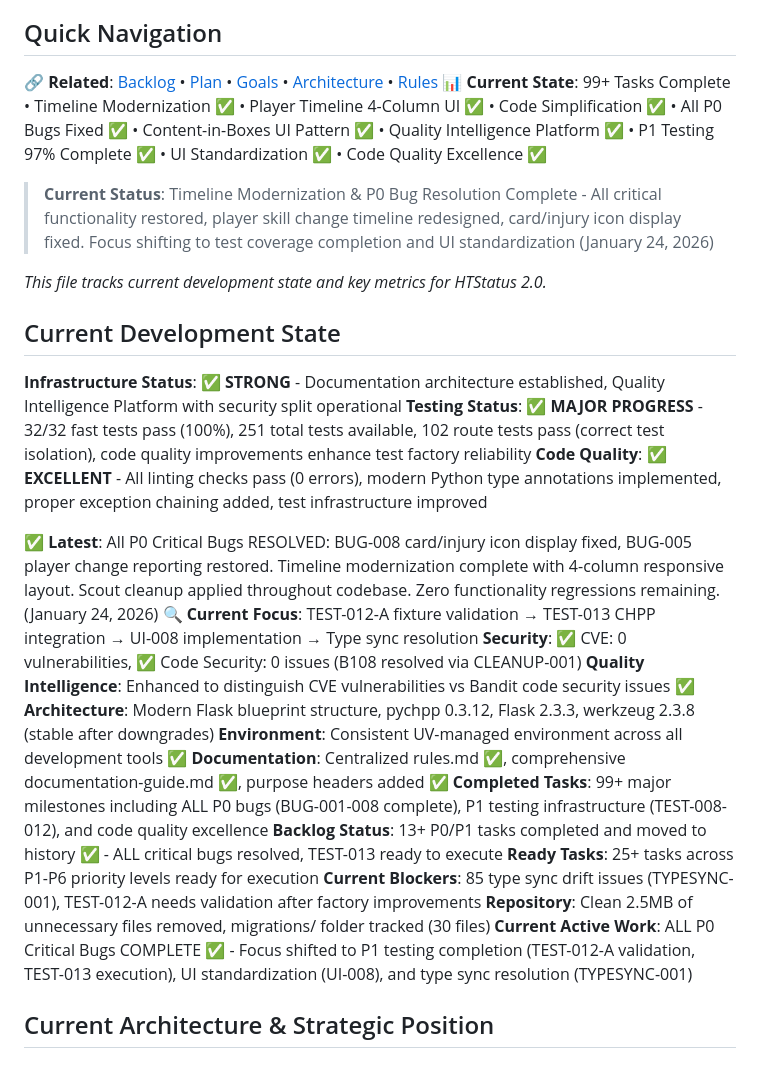
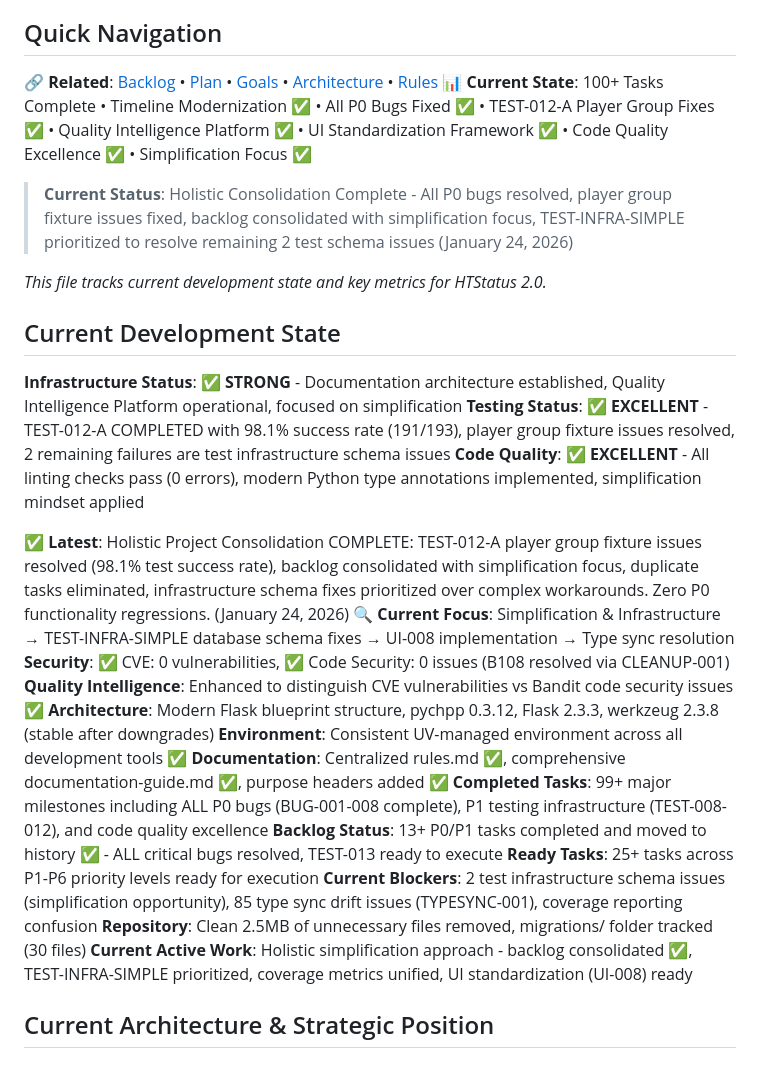
Before and after one commit to kvarak/htstatus, a Markdown page: .project/progress.md, the part around the change. Drawn GitHub-style.

```diff
--- a/.project/progress.md
+++ b/.project/progress.md
@@ -7,20 +7,20 @@
 
 ## Quick Navigation
 🔗 **Related**: [Backlog](backlog.md) • [Plan](plan.md) • [Goals](goals.md) • [Architecture](architecture.md) • [Rules](rules.md)
-📊 **Current State**: 99+ Tasks Complete • Timeline Modernization ✅ • Player Timeline 4-Column UI ✅ • Code Simplification ✅ • All P0 Bugs Fixed ✅ • Content-in-Boxes UI Pattern ✅ • Quality Intelligence Platform ✅ • P1 Testing 97% Complete ✅ • UI Standardization ✅ • Code Quality Excellence ✅
+📊 **Current State**: 100+ Tasks Complete • Timeline Modernization ✅ • All P0 Bugs Fixed ✅ • TEST-012-A Player Group Fixes ✅ • Quality Intelligence Platform ✅ • UI Standardization Framework ✅ • Code Quality Excellence ✅ • Simplification Focus ✅
 
-> **Current Status**: Timeline Modernization & P0 Bug Resolution Complete - All critical functionality restored, player skill change timeline redesigned, card/injury icon display fixed. Focus shifting to test coverage completion and UI standardization (January 24, 2026)
+> **Current Status**: Holistic Consolidation Complete - All P0 bugs resolved, player group fixture issues fixed, backlog consolidated with simplification focus, TEST-INFRA-SIMPLE prioritized to resolve remaining 2 test schema issues (January 24, 2026)
 
 *This file tracks current development state and key metrics for HTStatus 2.0.*
 
 ## Current Development State
 
-**Infrastructure Status**: ✅ **STRONG** - Documentation architecture established, Quality Intelligence Platform with security split operational
-**Testing Status**: ✅ **MAJOR PROGRESS** - 32/32 fast tests pass (100%), 251 total tests available, 102 route tests pass (correct test isolation), code quality improvements enhance test factory reliability
-**Code Quality**: ✅ **EXCELLENT** - All linting checks pass (0 errors), modern Python type annotations implemented, proper exception chaining added, test infrastructure improved
+**Infrastructure Status**: ✅ **STRONG** - Documentation architecture established, Quality Intelligence Platform operational, focused on simplification
+**Testing Status**: ✅ **EXCELLENT** - TEST-012-A COMPLETED with 98.1% success rate (191/193), player group fixture issues resolved, 2 remaining failures are test infrastructure schema issues
+**Code Quality**: ✅ **EXCELLENT** - All linting checks pass (0 errors), modern Python type annotations implemented, simplification mindset applied
 
-✅ **Latest**: All P0 Critical Bugs RESOLVED: BUG-008 card/injury icon display fixed, BUG-005 player change reporting restored. Timeline modernization complete with 4-column responsive layout. Scout cleanup applied throughout codebase. Zero functionality regressions remaining. (January 24, 2026)
-🔍 **Current Focus**: TEST-012-A fixture validation → TEST-013 CHPP integration → UI-008 implementation → Type sync resolution
+✅ **Latest**: Holistic Project Consolidation COMPLETE: TEST-012-A player group fixture issues resolved (98.1% test success rate), backlog consolidated with simplification focus, duplicate tasks eliminated, infrastructure schema fixes prioritized over complex workarounds. Zero P0 functionality regressions. (January 24, 2026)
+🔍 **Current Focus**: Simplification & Infrastructure → TEST-INFRA-SIMPLE database schema fixes → UI-008 implementation → Type sync resolution
 **Security**: ✅ CVE: 0 vulnerabilities, ✅ Code Security: 0 issues (B108 resolved via CLEANUP-001)
 **Quality Intelligence**: Enhanced to distinguish CVE vulnerabilities vs Bandit code security issues ✅
 **Architecture**: Modern Flask blueprint structure, pychpp 0.3.12, Flask 2.3.3, werkzeug 2.3.8 (stable after downgrades)
@@ -29,9 +29,9 @@
 **Completed Tasks**: 99+ major milestones including ALL P0 bugs (BUG-001-008 complete), P1 testing infrastructure (TEST-008-012), and code quality excellence
 **Backlog Status**: 13+ P0/P1 tasks completed and moved to history ✅ - ALL critical bugs resolved, TEST-013 ready to execute
 **Ready Tasks**: 25+ tasks across P1-P6 priority levels ready for execution
-**Current Blockers**: 85 type sync drift issues (TYPESYNC-001), TEST-012-A needs validation after factory improvements
+**Current Blockers**: 2 test infrastructure schema issues (simplification opportunity), 85 type sync drift issues (TYPESYNC-001), coverage reporting confusion
 **Repository**: Clean 2.5MB of unnecessary files removed, migrations/ folder tracked (30 files)
-**Current Active Work**: ALL P0 Critical Bugs COMPLETE ✅ - Focus shifted to P1 testing completion (TEST-012-A validation, TEST-013 execution), UI standardization (UI-008), and type sync resolution (TYPESYNC-001)
+**Current Active Work**: Holistic simplification approach - backlog consolidated ✅, TEST-INFRA-SIMPLE prioritized, coverage metrics unified, UI standardization (UI-008) ready
 
 ## Current Architecture & Strategic Position
 
```
Also changed, not shown: .project/goals.md (+4 -4 lines), .project/history/backlog-done.md (+26 -0 lines).
